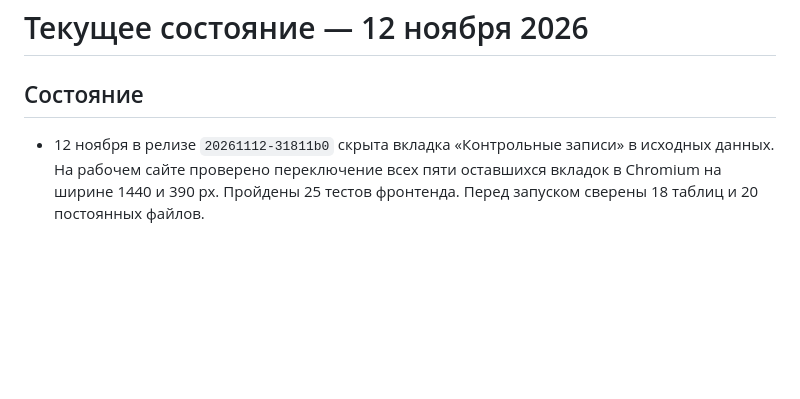
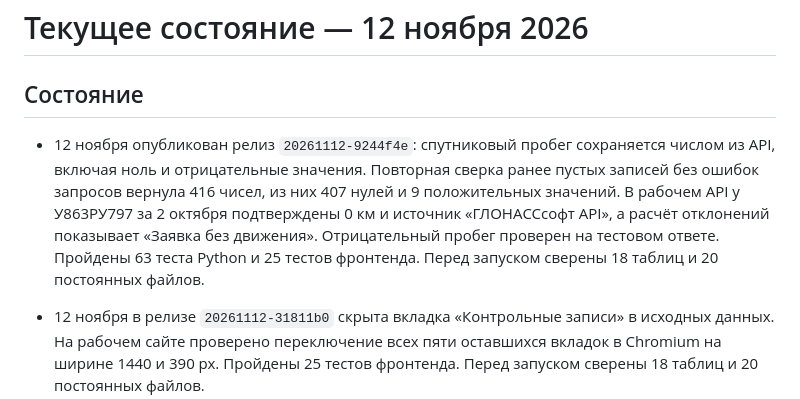
Before and after one commit to MustafaProger/planner, a Markdown page: project/status.md, the part around the change. Rendered like a GitHub page; blank space fills up the shorter version.

Commit message:
Record signed satellite mileage rollout and archive refresh

```diff
--- a/project/status.md
+++ b/project/status.md
@@ -1,6 +1,8 @@
 # Текущее состояние — 12 ноября 2026
 
 ## Состояние
+
+- 12 ноября опубликован релиз `20261112-9244f4e`: спутниковый пробег сохраняется числом из API, включая ноль и отрицательные значения. Повторная сверка ранее пустых записей без ошибок запросов вернула 416 чисел, из них 407 нулей и 9 положительных значений. В рабочем API у У863РУ797 за 2 октября подтверждены 0 км и источник «ГЛОНАССсофт API», а расчёт отклонений показывает «Заявка без движения». Отрицательный пробег проверен на тестовом ответе. Пройдены 63 теста Python и 25 тестов фронтенда. Перед запуском сверены 18 таблиц и 20 постоянных файлов.
 
 - 12 ноября в релизе `20261112-31811b0` скрыта вкладка «Контрольные записи» в исходных данных. На рабочем сайте проверено переключение всех пяти оставшихся вкладок в Chromium на ширине 1440 и 390 px. Пройдены 25 тестов фронтенда. Перед запуском сверены 18 таблиц и 20 постоянных файлов.
 
```
